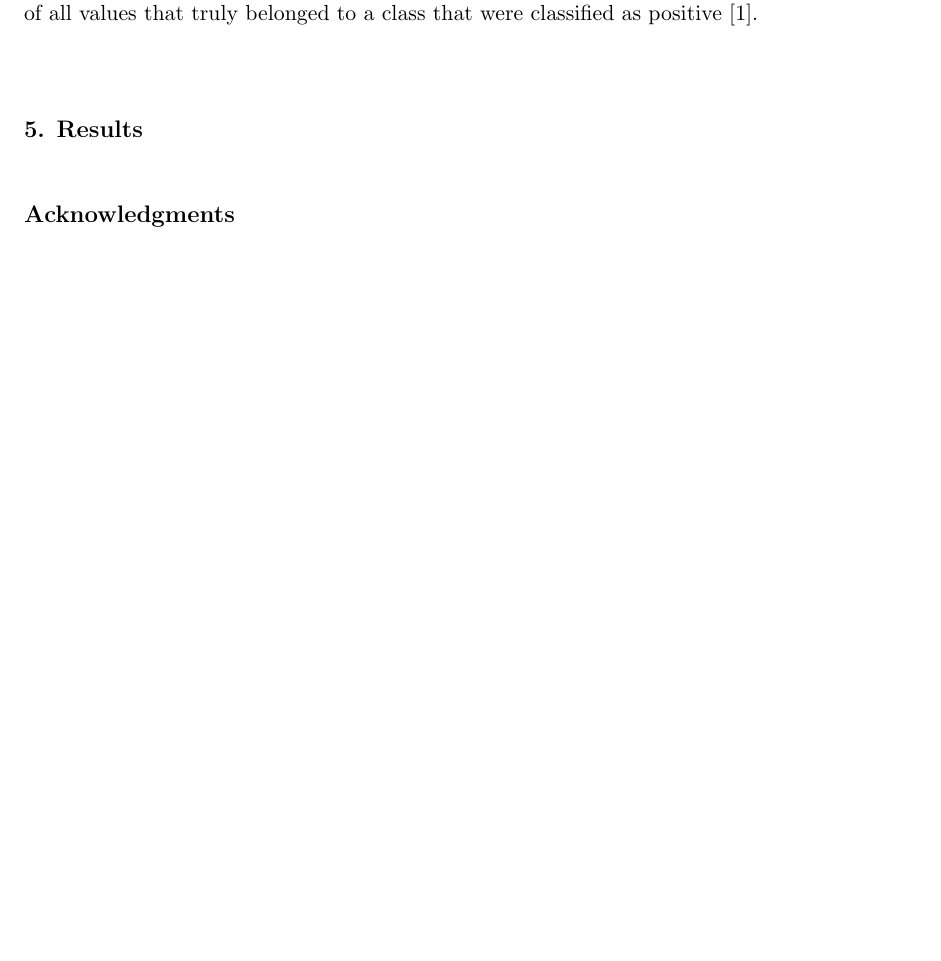
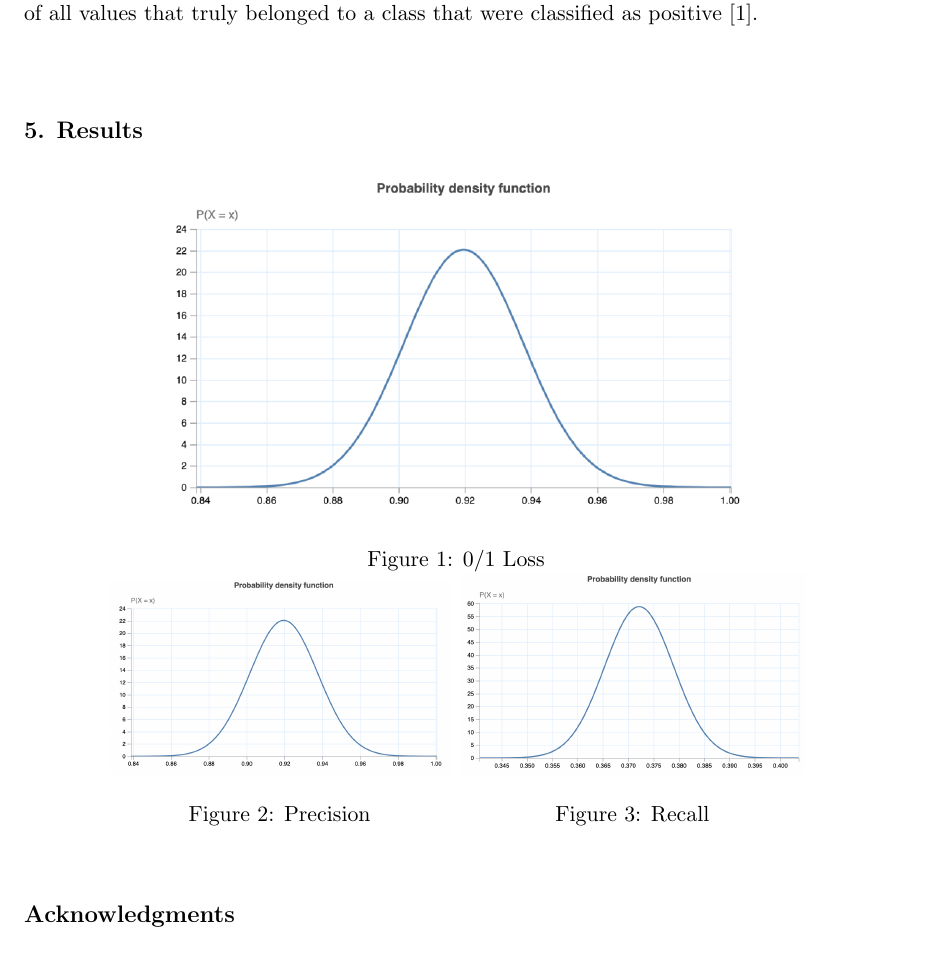
Before and after one commit to Geo3ngel/CSCI-447-Project-1, a LaTeX paper (paper/paper.tex): part of page 4 of 4 before the commit and part of page 4 of 5 after it, cut so that both start at the same text, the shorter picture padded with empty space. Compiled offline with pdfLaTeX.

Commit message:
Auto stash before merge of "master" and "origin/master"

```diff
--- a/paper/paper.tex
+++ b/paper/paper.tex
@@ -102,7 +101,22 @@ $TP_i$ denotes the number of true positive classifications for class $i$, $FP_i$
 
 
 \section{Results}
-
+\begin{figure}[!hbp] % Credit to stack exchange user Masroor and user Stefan Kottwitz for the implementation of side by side figures in LaTeX
+    \centering
+    \begin{minipage}[b]{0.7\textwidth}
+      \includegraphics[width=\textwidth]{01_loss_graph.png}
+      \caption{0/1 Loss}
+    \end{minipage}
+    \hfill
+    \begin{minipage}[b]{0.4\textwidth}
+      \includegraphics[width=\textwidth]{precision_graph.png}
+      \caption{Precision}
+    \end{minipage}
+    \begin{minipage}[b]{0.4\textwidth}
+        \includegraphics[width=\textwidth]{recall_graph.png}
+        \caption{Recall}
+    \end{minipage}
+\end{figure}
 % Acknowledgements should go at the end, before appendices and references
 
 \acks{1. Davis, Jesse, and Mark Goadrich. "The Relationship between Precision-Recall and ROC Curves." Proceedings of the 23rd International Conference on Machine Learning - ICML 06, 2006, doi:10.1145/1143844.1143874. \\ \\
```
Also changed, not shown: paper/01_loss_graph.png (added), paper/precision_graph.png (added), paper/recall_graph.png (added), paper/paper.tex (1 more changed lines).
